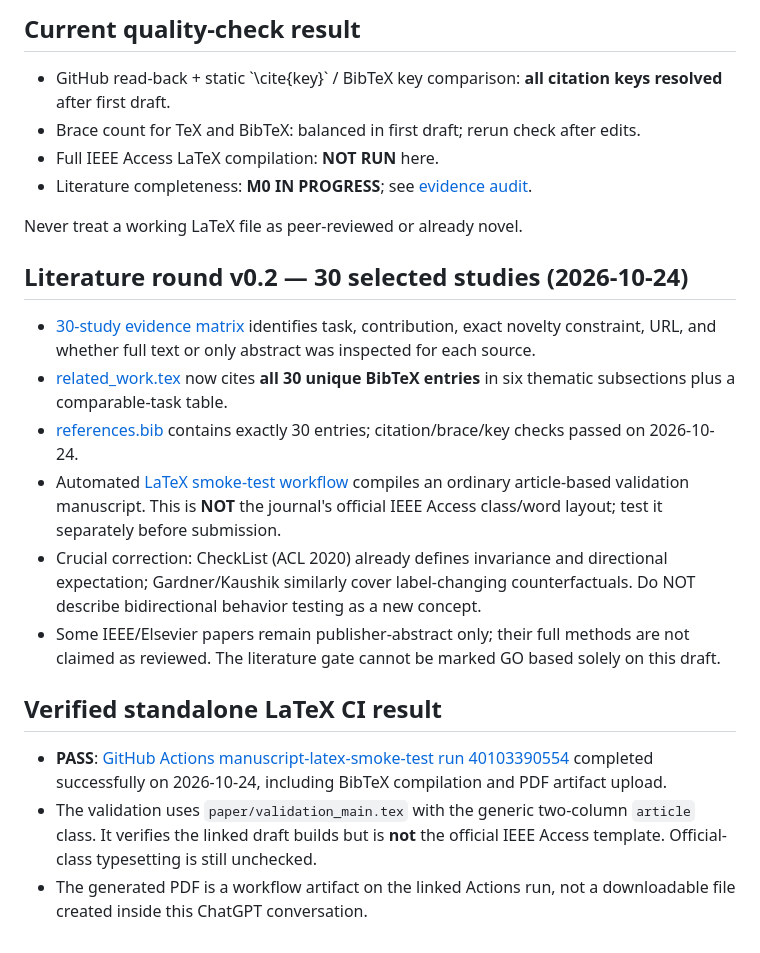
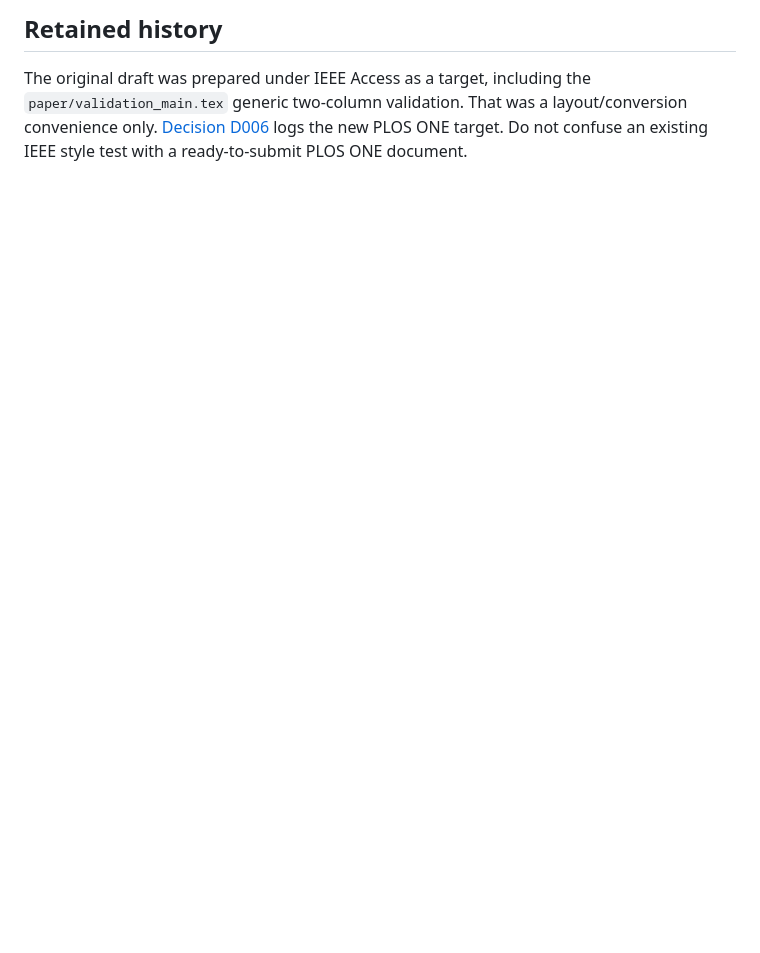
Before and after one commit to kahakashanashraf/AI-Generated-Phishing-Detection, a Markdown page: paper/README.md, the part around one of its changes. GitHub-like rendering; blank space fills up the shorter version.

```diff
--- a/paper/README.md
+++ b/paper/README.md
@@ -47,20 +34,2 @@ Use \`\\cite{pajola2025ephishgen}\` in the running text. \`hyperref\` (when supp
-## Current quality-check result
-- GitHub read-back + static \`\\cite{key}\` / BibTeX key comparison: **all citation keys resolved** after first draft.
-- Brace count for TeX and BibTeX: balanced in first draft; rerun check after edits.
-- Full IEEE Access LaTeX compilation: **NOT RUN** here.
-- Literature completeness: **M0 IN PROGRESS**; see [evidence audit](LITERATURE_EVIDENCE_AUDIT.md).
-
-Never treat a working LaTeX file as peer-reviewed or already novel.
-
-## Literature round v0.2 — 30 selected studies (2026-10-24)
-- [30-study evidence matrix](STUDY_MATRIX_30.md) identifies task, contribution, exact novelty constraint, URL, and whether full text or only abstract was inspected for each source.
-- [related_work.tex](related_work.tex) now cites **all 30 unique BibTeX entries** in six thematic subsections plus a comparable-task table.
-- [references.bib](references.bib) contains exactly 30 entries; citation/brace/key checks passed on 2026-10-24.
-- Automated [LaTeX smoke-test workflow](../.github/workflows/paper-latex.yml) compiles an ordinary article-based validation manuscript. This is **NOT** the journal's official IEEE Access class/word layout; test it separately before submission.
-- Crucial correction: CheckList (ACL 2020) already defines invariance and directional expectation; Gardner/Kaushik similarly cover label-changing counterfactuals. Do NOT describe bidirectional behavior testing as a new concept.
-- Some IEEE/Elsevier papers remain publisher-abstract only; their full methods are not claimed as reviewed. The literature gate cannot be marked GO based solely on this draft.
-
-## Verified standalone LaTeX CI result
-- **PASS**: [GitHub Actions manuscript-latex-smoke-test run 40103390554](https://github.com/kahakashanashraf/AI-Generated-Phishing-Detection/actions/runs/40103390554) completed successfully on 2026-10-24, including BibTeX compilation and PDF artifact upload.
-- The validation uses `paper/validation_main.tex` with the generic two-column `article` class. It verifies the linked draft builds but is **not** the official IEEE Access template. Official-class typesetting is still unchecked.
-- The generated PDF is a workflow artifact on the linked Actions run, not a downloadable file created inside this ChatGPT conversation.
+## Retained history
+The original draft was prepared under IEEE Access as a target, including the `paper/validation_main.tex` generic two-column validation. That was a layout/conversion convenience only. [Decision D006](../docs/DECISION_LOG.md) logs the new PLOS ONE target. Do not confuse an existing IEEE style test with a ready-to-submit PLOS ONE document.
```
Also changed, not shown: other parts of paper/README.md (+26 -39 lines).
